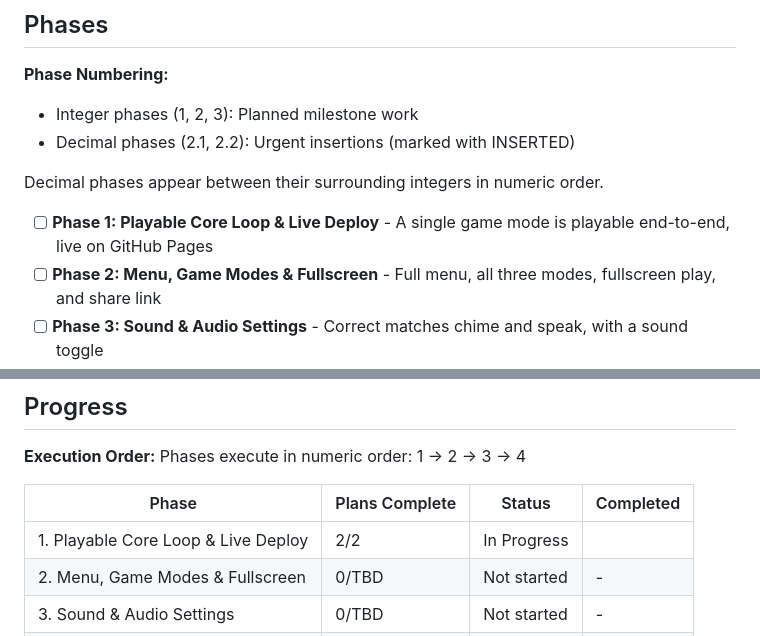
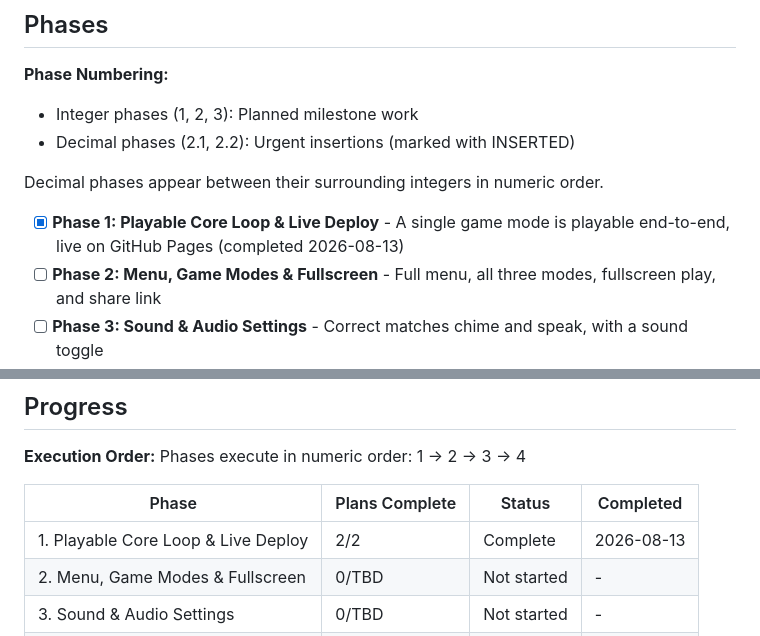
Before and after one commit to halvorson/teaching-toddlers-typing, a Markdown page: .planning/ROADMAP.md, 2 parts joined by grey strips. Drawn GitHub-style.

Commit message:
docs(01): mark phase 1 complete in roadmap checkbox and progress table

```diff
--- a/.planning/ROADMAP.md
+++ b/.planning/ROADMAP.md
@@ -13,7 +13,7 @@ Keyboard Quest ships as four vertical slices, each one a playable step toward th
 
 Decimal phases appear between their surrounding integers in numeric order.
 
-- [ ] **Phase 1: Playable Core Loop & Live Deploy** - A single game mode is playable end-to-end, live on GitHub Pages
+- [x] **Phase 1: Playable Core Loop & Live Deploy** - A single game mode is playable end-to-end, live on GitHub Pages (completed 2026-08-13)
 - [ ] **Phase 2: Menu, Game Modes & Fullscreen** - Full menu, all three modes, fullscreen play, and share link
 - [ ] **Phase 3: Sound & Audio Settings** - Correct matches chime and speak, with a sound toggle
 - [ ] **Phase 4: Session Statistics** - Parents can review and reset accuracy, speed, and reaction-time stats
@@ -99,7 +99,7 @@ Phases execute in numeric order: 1 → 2 → 3 → 4
 
 | Phase | Plans Complete | Status | Completed |
 |-------|----------------|--------|-----------|
-| 1. Playable Core Loop & Live Deploy | 2/2 | In Progress|  |
+| 1. Playable Core Loop & Live Deploy | 2/2 | Complete    | 2026-08-13 |
 | 2. Menu, Game Modes & Fullscreen | 0/TBD | Not started | - |
 | 3. Sound & Audio Settings | 0/TBD | Not started | - |
 | 4. Session Statistics | 0/TBD | Not started | - |
```
